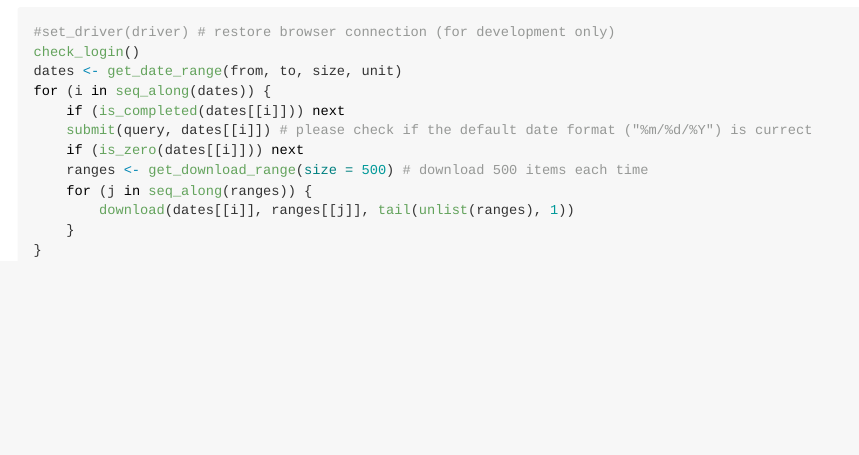
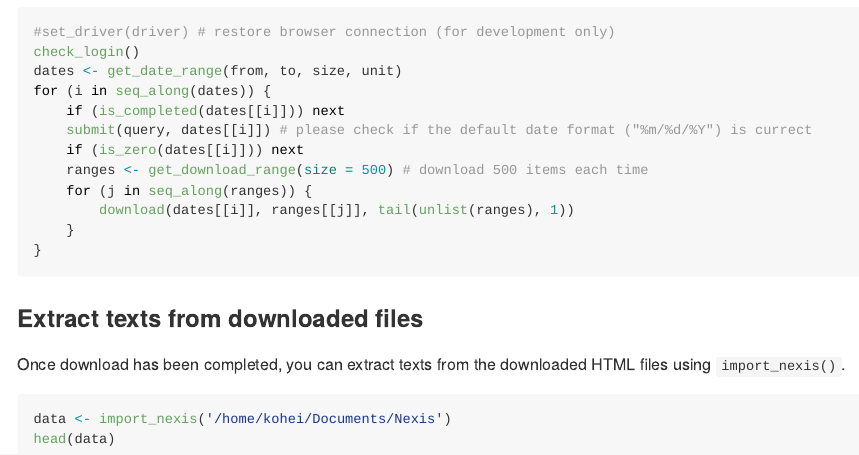
Before and after one commit to koheiw/RSeleniumScraper, an R Markdown document (README.rmd): the page in a window 1100 px wide, from 3220 px down. The pictures show the output file README.md that the author committed with the source, drawn offline in the style of GitHub; long lines of code are wrapped.

Commit message:
Update README

````diff
--- a/README.rmd
+++ b/README.rmd
@@ -115,9 +115,9 @@ for (i in seq_along(dates)) {
 ```
 ### Extract texts from downloaded files
 
-You can extract texts from the downloaded HTML files using `import_nexis()`.
+Once download has been completed, you can extract texts from the downloaded HTML files using `import_nexis()`.
 
-```{r}
+```{r eval=FALSE}
 data <- import_nexis('/home/kohei/Documents/Nexis')
 head(data)
 ```
````
Also changed, not shown: README.md.
